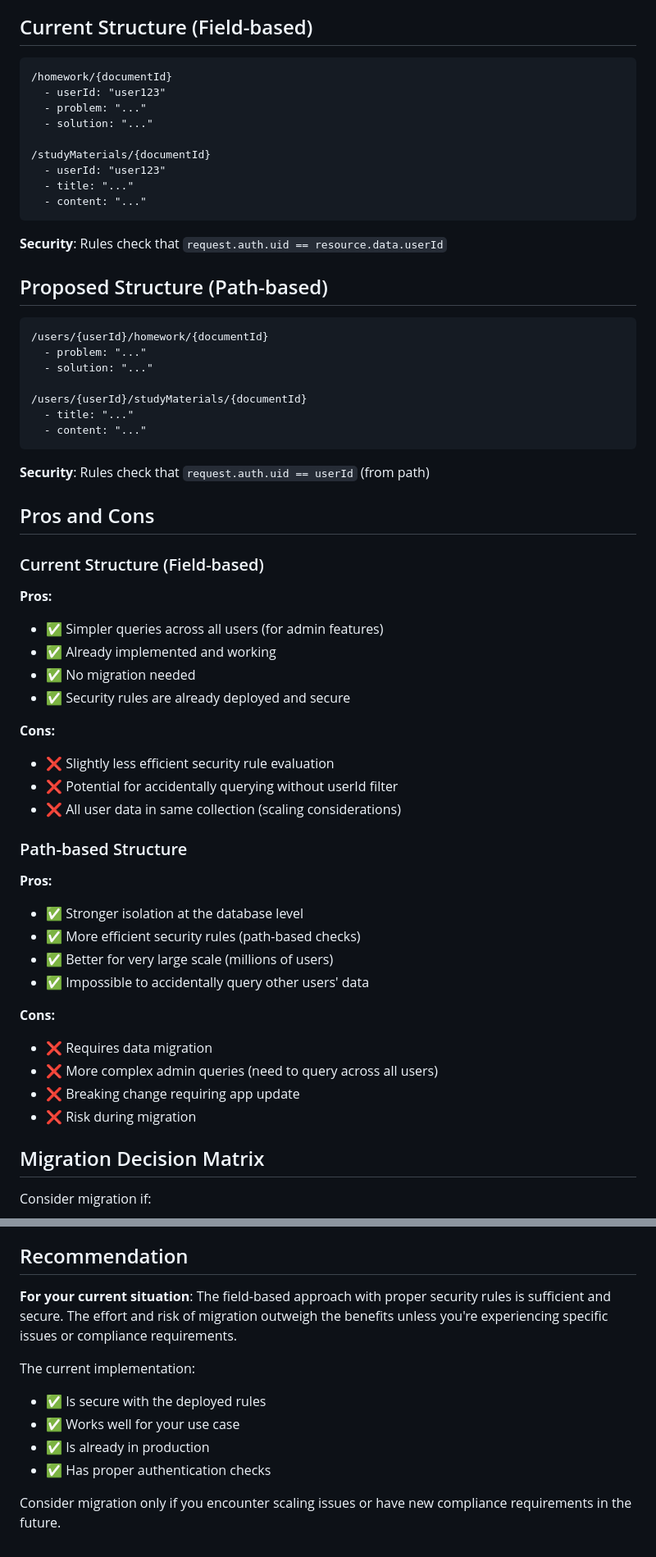
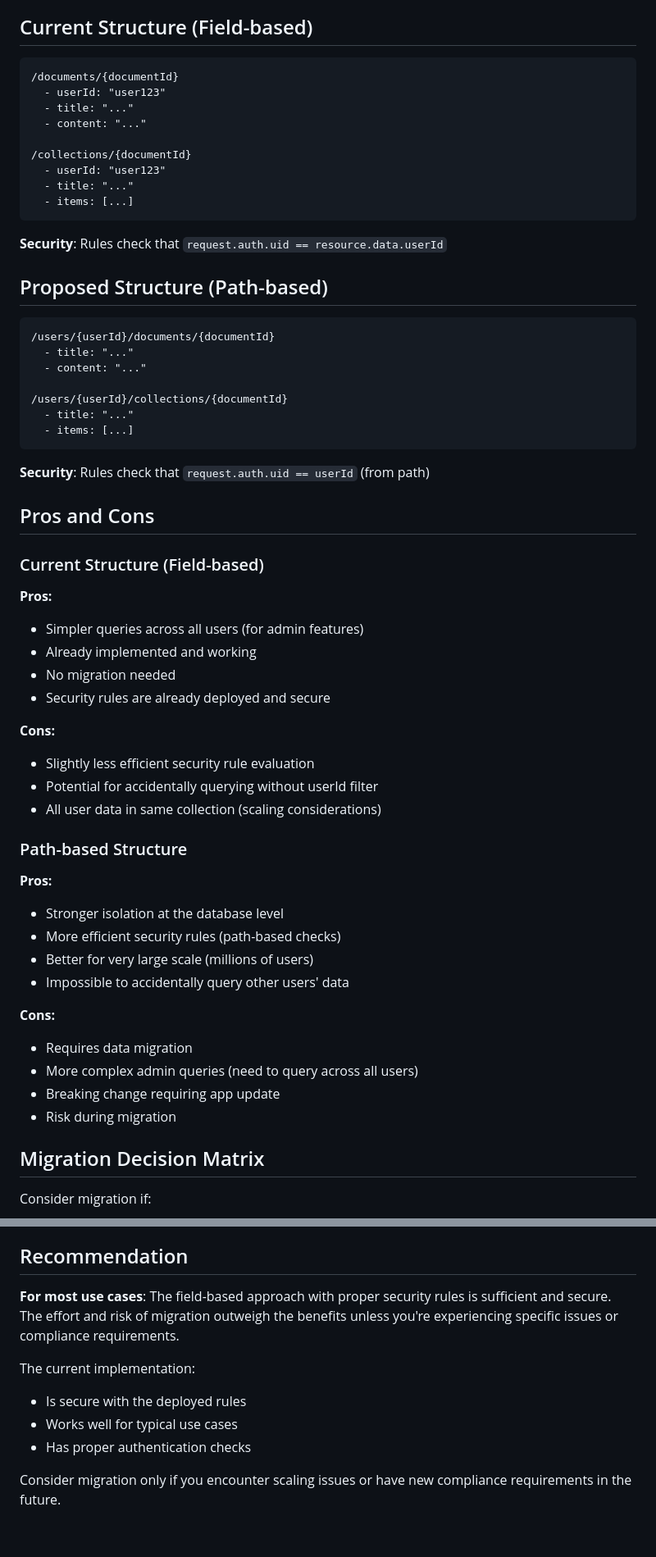
Before and after one commit to jeankpoti/Flutter-Starter-Template, a Markdown page: FIRESTORE_MIGRATION_GUIDE.md, 2 parts joined by grey strips. Shown at 82% size. Rendered like a GitHub page.

````diff
--- a/FIRESTORE_MIGRATION_GUIDE.md
+++ b/FIRESTORE_MIGRATION_GUIDE.md
@@ -5,15 +5,15 @@ This guide explains how to migrate from field-based user isolation to path-based
 ## Current Structure (Field-based)
 
 ```
-/homework/{documentId}
-  - userId: "user123"
-  - problem: "..."
-  - solution: "..."
-
-/studyMaterials/{documentId}
+/documents/{documentId}
   - userId: "user123"
   - title: "..."
   - content: "..."
+
+/collections/{documentId}
+  - userId: "user123"
+  - title: "..."
+  - items: [...]
 ```
 
 **Security**: Rules check that `request.auth.uid == resource.data.userId`
@@ -21,13 +21,13 @@ This guide explains how to migrate from field-based user isolation to path-based
 ## Proposed Structure (Path-based)
 
 ```
-/users/{userId}/homework/{documentId}
-  - problem: "..."
-  - solution: "..."
-
-/users/{userId}/studyMaterials/{documentId}
+/users/{userId}/documents/{documentId}
   - title: "..."
   - content: "..."
+
+/users/{userId}/collections/{documentId}
+  - title: "..."
+  - items: [...]
 ```
 
 **Security**: Rules check that `request.auth.uid == userId` (from path)
@@ -36,28 +36,28 @@ This guide explains how to migrate from field-based user isolation to path-based
 
 ### Current Structure (Field-based)
 **Pros:**
-- ✅ Simpler queries across all users (for admin features)
-- ✅ Already implemented and working
-- ✅ No migration needed
-- ✅ Security rules are already deployed and secure
+- Simpler queries across all users (for admin features)
+- Already implemented and working
+- No migration needed
+- Security rules are already deployed and secure
 
 **Cons:**
-- ❌ Slightly less efficient security rule evaluation
-- ❌ Potential for accidentally querying without userId filter
-- ❌ All user data in same collection (scaling considerations)
+- Slightly less efficient security rule evaluation
+- Potential for accidentally querying without userId filter
+- All user data in same collection (scaling considerations)
 
 ### Path-based Structure
 **Pros:**
-- ✅ Stronger isolation at the database level
-- ✅ More efficient security rules (path-based checks)
-- ✅ Better for very large scale (millions of users)
-- ✅ Impossible to accidentally query other users' data
+- Stronger isolation at the database level
+- More efficient security rules (path-based checks)
+- Better for very large scale (millions of users)
+- Impossible to accidentally query other users' data
 
 **Cons:**
-- ❌ Requires data migration
-- ❌ More complex admin queries (need to query across all users)
-- ❌ Breaking change requiring app update
-- ❌ Risk during migration
+- Requires data migration
+- More complex admin queries (need to query across all users)
+- Breaking change requiring app update
+- Risk during migration
 
 ## Migration Decision Matrix
 
@@ -147,12 +147,11 @@ Future<void> migrateUserData() async {
 
 ## Recommendation
 
-**For your current situation**: The field-based approach with proper security rules is sufficient and secure. The effort and risk of migration outweigh the benefits unless you're experiencing specific issues or compliance requirements.
+**For most use cases**: The field-based approach with proper security rules is sufficient and secure. The effort and risk of migration outweigh the benefits unless you're experiencing specific issues or compliance requirements.
 
 The current implementation:
-- ✅ Is secure with the deployed rules
-- ✅ Works well for your use case
-- ✅ Is already in production
-- ✅ Has proper authentication checks
+- Is secure with the deployed rules
+- Works well for typical use cases
+- Has proper authentication checks
 
 Consider migration only if you encounter scaling issues or have new compliance requirements in the future.
````
Also changed, not shown: other parts of FIRESTORE_MIGRATION_GUIDE.md (+6 -6 lines), FIREBASE_SECURITY_RULES.md (+14 -27 lines), SECURITY_RULES_IMPLEMENTATION.md (+21 -35 lines).
